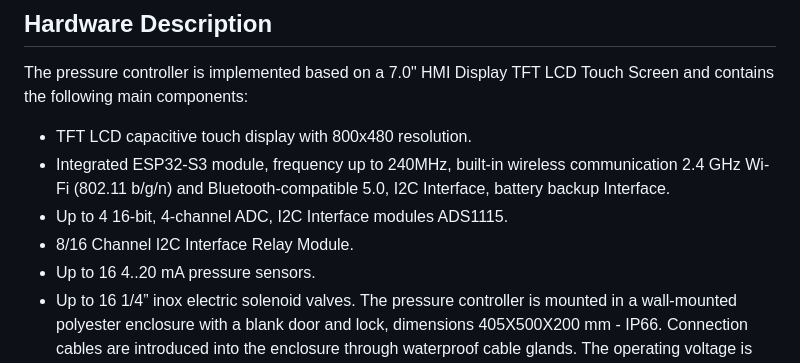
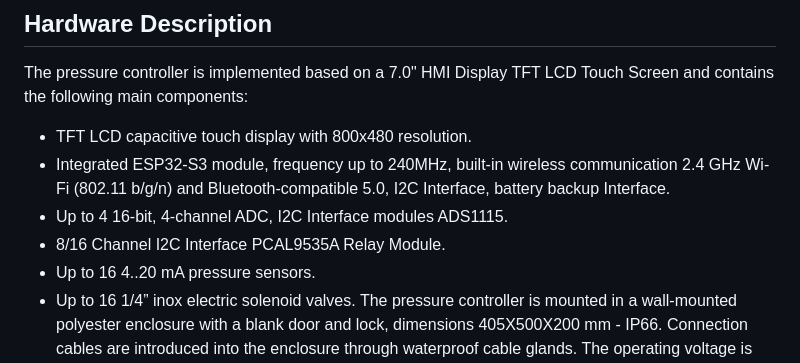
Before and after one commit to VSelitskiy/CrowPanel-ESP32-HMI-7.0-inch-Display-based-8-Channel-Pressure-Controller-v.2.4, a Markdown page: README.md, the part around the change. Drawn GitHub-style.

Commit message:
Update README.md
small changes in readme.md

```diff
--- a/README.md
+++ b/README.md
@@ -51,7 +51,7 @@ The pressure controller is implemented based on a 7.0" HMI Display TFT LCD Touch
 - TFT LCD capacitive touch display with 800x480 resolution.
 - Integrated ESP32-S3 module, frequency up to 240MHz, built-in wireless communication 2.4 GHz Wi-Fi (802.11 b/g/n) and Bluetooth-compatible 5.0, I2C Interface, battery backup Interface.
 - Up to 4 16-bit, 4-channel ADC, I2C Interface modules ADS1115.
-- 8/16 Channel I2C Interface Relay Module.
+- 8/16 Channel I2C Interface PCAL9535A Relay Module.
 - Up to 16 4..20 mA pressure sensors.
 - Up to 16 1/4” inox electric solenoid valves.
 The pressure controller is mounted in a wall-mounted polyester enclosure with a blank door and lock, dimensions 405X500X200 mm - IP66. Connection cables are introduced into the enclosure through waterproof cable glands. The operating voltage is 230V/50Hz, and the power consumption is primarily determined by the power of the simultaneously activated electric valves (~10 W per valve).
```
